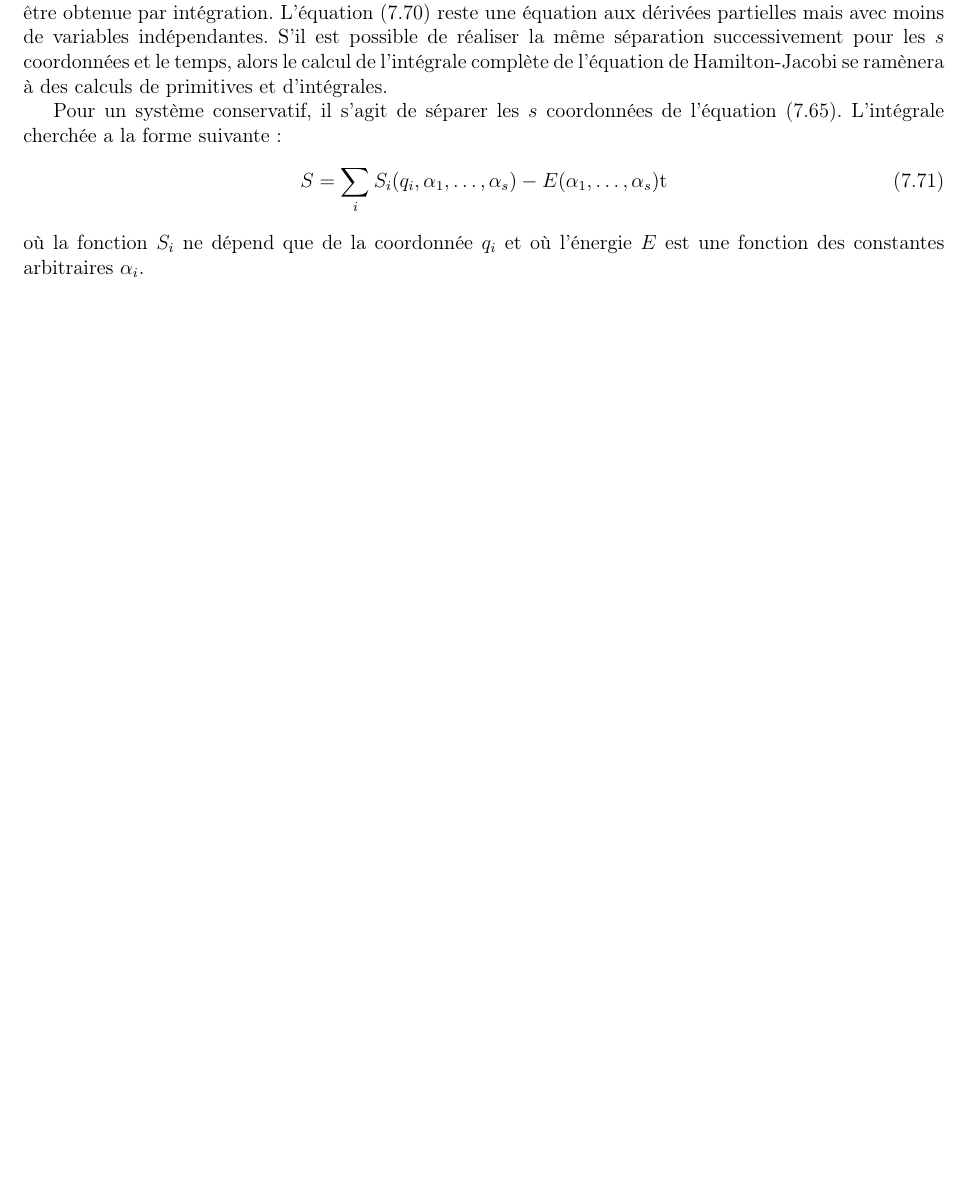
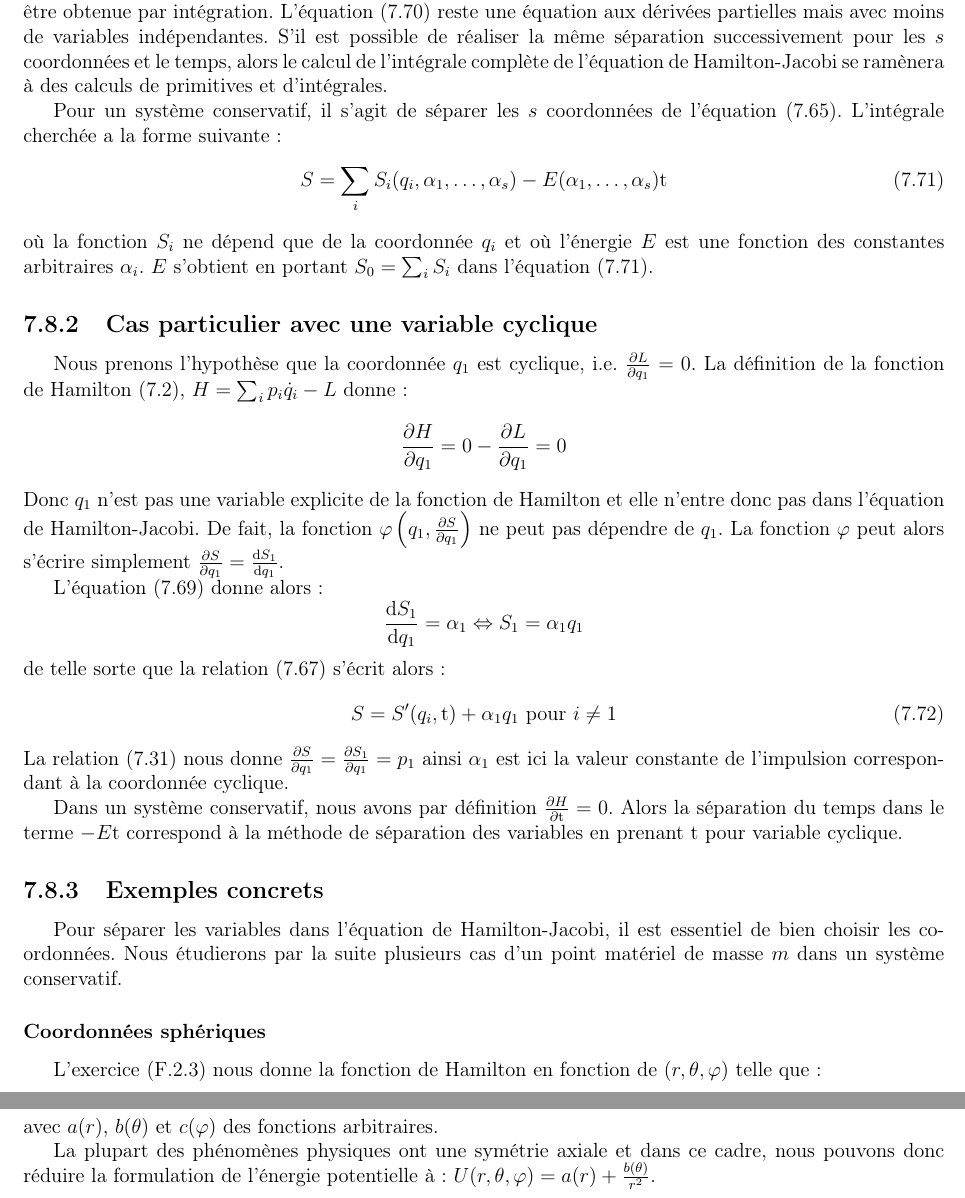
Before and after one commit to SMajerowicz/Physics, a LaTeX document (Mécanique/démonstration.tex, which reads Mécanique/chapters/chapter-07.tex): part of page 117 of 207 before the commit and two parts of pages 117 and 118 of 208 after it, the two joined at a grey line, cut so that both start at the same text, the shorter picture padded with empty space. Compiled offline with pdfLaTeX.

Commit message:
Paragraph 48 on going

```diff
--- a/Mécanique/chapters/chapter-07.tex
+++ b/Mécanique/chapters/chapter-07.tex
@@ -738,4 +738,33 @@ Pour un syst\`{e}me conservatif, il s'agit de s\'{e}parer les $s$ coordonn\'{e}e
 \be
 	S = \sum_{i}S_{i}(q_{i},\alpha_{1},\ldots,\alpha_{s}) - E(\alpha_{1},\ldots,\alpha_{s})\mathrm{t} \label{EQ:48_6}
 \ee
-o\`{u} la fonction $S_{i}$ ne d\'{e}pend que de la coordonn\'{e}e $q_{i}$ et o\`{u} l'\'{e}nergie $E$ est une fonction des constantes arbitraires $\alpha_{i}$.
+o\`{u} la fonction $S_{i}$ ne d\'{e}pend que de la coordonn\'{e}e $q_{i}$ et o\`{u} l'\'{e}nergie $E$ est une fonction des constantes arbitraires $\alpha_{i}$. $E$ s'obtient en portant $S_{0} = \sum_{i}S_{i}$ dans l'\'{e}quation (\ref{EQ:48_6}).
+
+\subsection{Cas particulier avec une variable cyclique}
+
+Nous prenons l'hypoth\`{e}se que la coordonn\'{e}e $q_{1}$ est cyclique, i.e. $\frac{\partial L}{\partial q_{1}} = 0$. La d\'{e}finition de la fonction de Hamilton (\ref{EQ:40_2}), $H = \sum_{i}p_{i}\dot{q}_{i} - L$ donne :
+\benn
+	\frac{\partial H}{\partial q_{1}} = 0 - \frac{\partial L}{\partial q_{1}} = 0
+\eenn
+Donc $q_{1}$ n'est pas une variable explicite de la fonction de Hamilton et elle n'entre donc pas dans l'\'{e}quation de Hamilton-Jacobi. De fait, la fonction $\varphi\left(q_{1},\frac{\partial S}{\partial q_{1}}\right)$ ne peut pas d\'{e}pendre de $q_{1}$. La fonction $\varphi$ peut alors s'\'{e}crire simplement $\frac{\partial S}{\partial q_{1}} = \frac{\mathrm{d}S_{1}}{\mathrm{d}q_{1}}$.
+
+L'\'{e}quation (\ref{EQ:48_4}) donne alors :
+\benn
+	\frac{\mathrm{d}S_{1}}{\mathrm{d}q_{1}} = \alpha_{1} \Leftrightarrow S_{1} = \alpha_{1}q_{1}
+\eenn
+de telle sorte que la relation (\ref{EQ:48_2}) s'\'{e}crit alors :
+\be
+	S = S'(q_{i},\mathrm{t}) + \alpha_{1}q_{1}\text{ pour }i \ne 1 \label{EQ:48_7}
+\ee
+La relation (\ref{EQ:43_3}) nous donne $\frac{\partial S}{\partial q_{1}} = \frac{\partial S_{1}}{\partial q_{1}} = p_{1}$ ainsi $\alpha_{1}$ est ici la valeur constante de l'impulsion correspondant \`{a} la coordonn\'{e}e cyclique.
+
+Dans un syst\`{e}me conservatif, nous avons par d\'{e}finition $\frac{\partial H}{\partial\mathrm{t}} = 0$. Alors la s\'{e}paration du temps dans le terme $-E\mathrm{t}$ correspond \`{a} la m\'{e}thode de s\'{e}paration des variables en prenant $\mathrm{t}$ pour variable cyclique.
+
+\subsection{Exemples concrets}
+
+Pour s\'{e}parer les variables dans l'\'{e}quation de Hamilton-Jacobi, il est essentiel de bien choisir les coordonn\'{e}es. Nous \'{e}tudierons par la suite plusieurs cas d'un point mat\'{e}riel de masse $m$ dans un syst\`{e}me conservatif.
+
+\subsubsection{Coordonn\'{e}es sph\'{e}riques}
+
+L'exercice (\ref{PAR:40_EX3}) nous donne la fonction de Hamilton en fonction de $(r,\theta,\varphi)$ telle que :
+\benn
@@ -741,0 +777,3 @@ o\`{u} la fonction $S_{i}$ ne d\'{e}pend que de la coordonn\'{e}e $q_{i}$ et o\`
+avec $a(r)$, $b(\theta)$ et $c(\varphi)$ des fonctions arbitraires.
+
+La plupart des ph\'{e}nom\`{e}nes physiques ont une sym\'{e}trie axiale et dans ce cadre, nous pouvons donc r\'{e}duire la formulation de l'\'{e}nergie potentielle \`{a} : $U(r,\theta,\varphi) = a(r) + \frac{b(\theta)}{r^{2}}$.
```
Also changed, not shown: Mécanique/chapters/exercices/chapter-07-exercices.tex (+1 -1 lines), Mécanique/chapters/chapter-07.tex (12 more changed lines).
